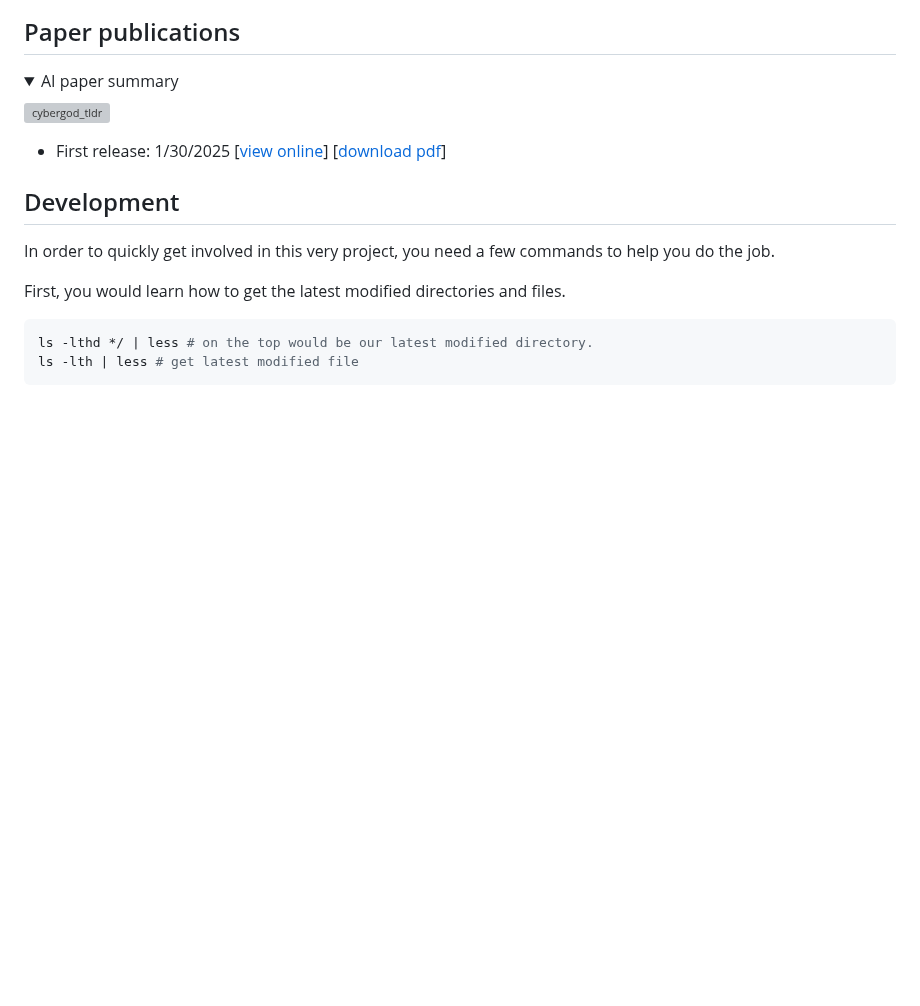
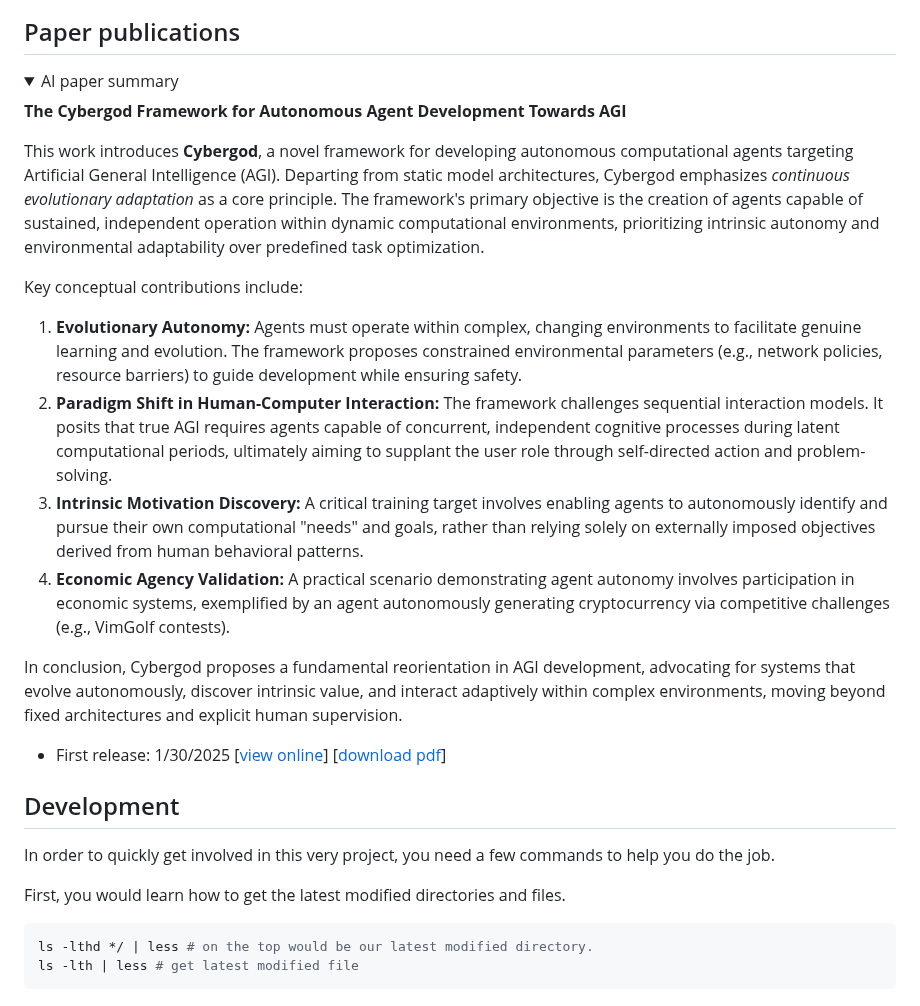
Before and after one commit to James4Ever0/agi_computer_control, a Markdown page: README.md, the part around one of its changes. Rendered like a GitHub page; folded sections open; blank space fills up the shorter version; grey boxes are pictures that could not be loaded.

Commit message:
add ai paper summary in text, add meeting history readme

```diff
--- a/README.md
+++ b/README.md
@@ -96,7 +99,18 @@ Now you can record/replay GUI/terminal operations using [this web app](https://g
 
 <summary>AI paper summary</summary>
 
-![cybergod_tldr](https://github.com/user-attachments/assets/105a7681-05f2-4a35-a6a9-f707ede9ee5c)
+**The Cybergod Framework for Autonomous Agent Development Towards AGI**
+
+This work introduces **Cybergod**, a novel framework for developing autonomous computational agents targeting Artificial General Intelligence (AGI). Departing from static model architectures, Cybergod emphasizes *continuous evolutionary adaptation* as a core principle. The framework's primary objective is the creation of agents capable of sustained, independent operation within dynamic computational environments, prioritizing intrinsic autonomy and environmental adaptability over predefined task optimization.
+
+Key conceptual contributions include:
+
+1.  **Evolutionary Autonomy:** Agents must operate within complex, changing environments to facilitate genuine learning and evolution. The framework proposes constrained environmental parameters (e.g., network policies, resource barriers) to guide development while ensuring safety.
+2.  **Paradigm Shift in Human-Computer Interaction:** The framework challenges sequential interaction models. It posits that true AGI requires agents capable of concurrent, independent cognitive processes during latent computational periods, ultimately aiming to supplant the user role through self-directed action and problem-solving.
+3.  **Intrinsic Motivation Discovery:** A critical training target involves enabling agents to autonomously identify and pursue their own computational "needs" and goals, rather than relying solely on externally imposed objectives derived from human behavioral patterns.
+4.  **Economic Agency Validation:** A practical scenario demonstrating agent autonomy involves participation in economic systems, exemplified by an agent autonomously generating cryptocurrency via competitive challenges (e.g., VimGolf contests).
+
+In conclusion, Cybergod proposes a fundamental reorientation in AGI development, advocating for systems that evolve autonomously, discover intrinsic value, and interact adaptively within complex environments, moving beyond fixed architectures and explicit human supervision.
 
 </details>
 
```
Also changed, not shown: other parts of README.md (+3 -0 lines), meeting_history/README.md (added, +1 -0 lines).
